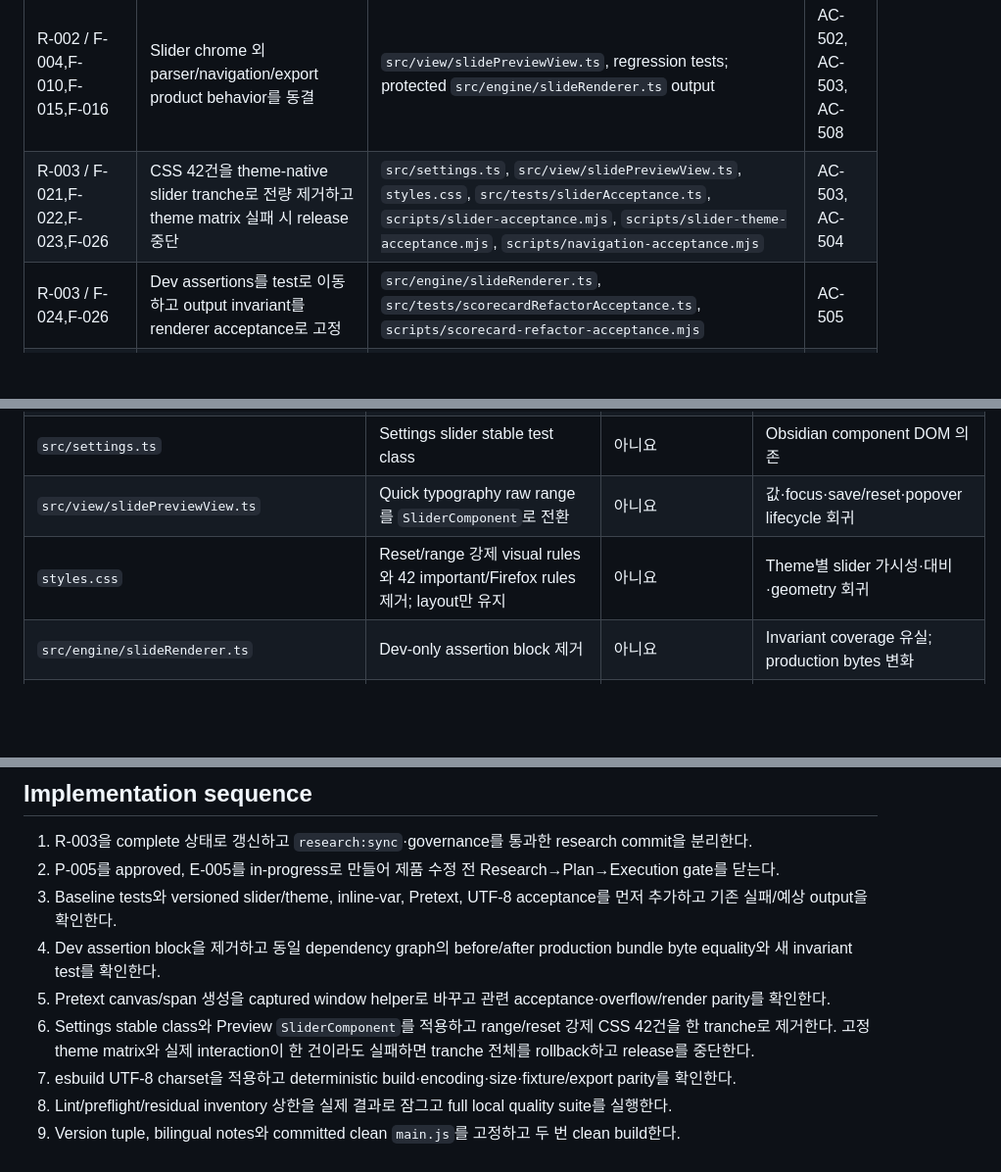
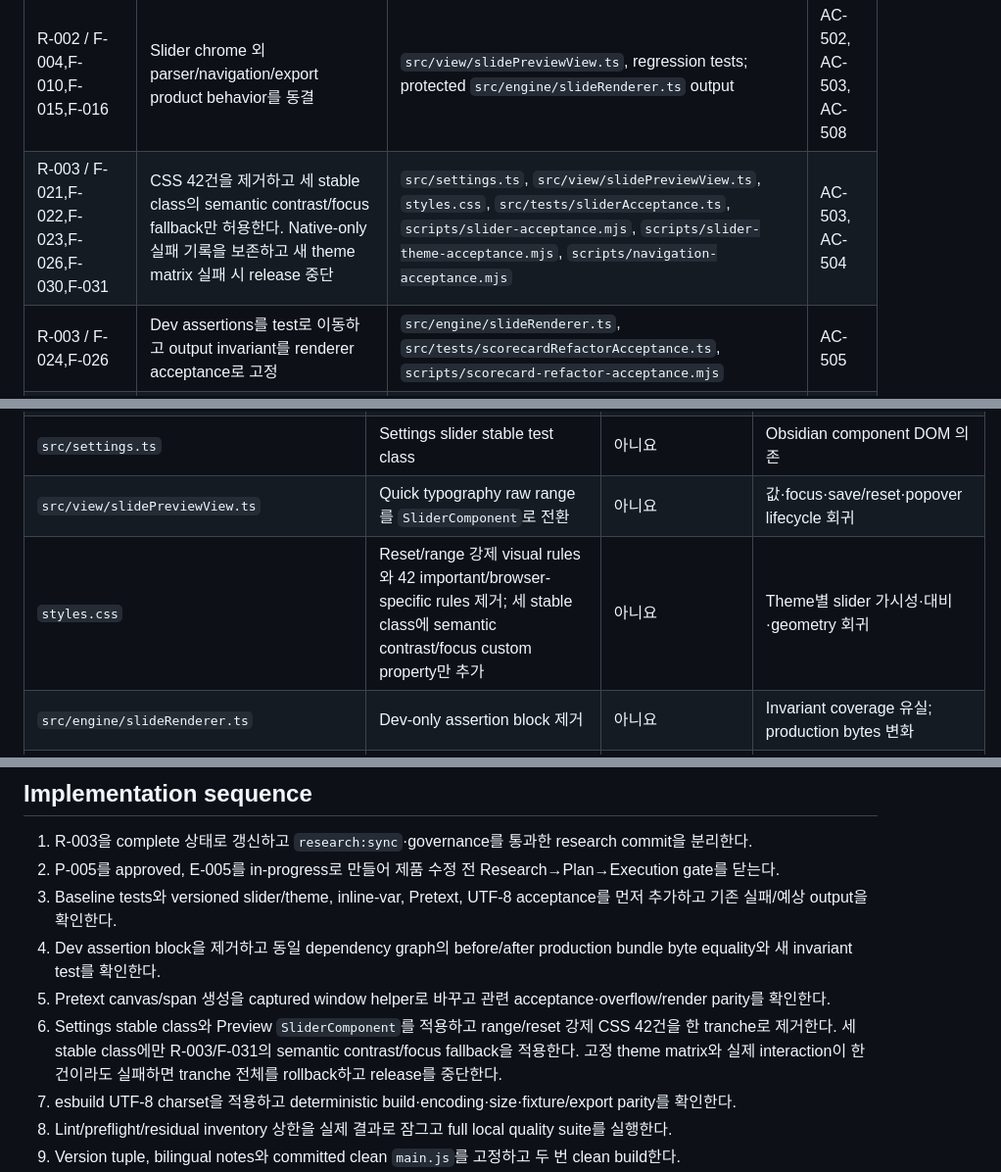
Before and after one commit to laguna821/achmage-slides-ultra, a Markdown page: docs/plans/P-005.md, 3 parts joined by grey strips. Shown at 98% size. GitHub-like rendering; blank space fills up the shorter version.

```diff
--- a/docs/plans/P-005.md
+++ b/docs/plans/P-005.md
@@ -56,7 +57,7 @@ research:
 | Research / Finding | 계획 결정 | 변경 경로·심볼 | 검증·인수 조건 |
 |---|---|---|---|
 | R-002 / F-004,F-010,F-015,F-016 | Slider chrome 외 parser/navigation/export product behavior를 동결 | `src/view/slidePreviewView.ts`, regression tests; protected `src/engine/slideRenderer.ts` output | AC-502, AC-503, AC-508 |
-| R-003 / F-021,F-022,F-023,F-026 | CSS 42건을 theme-native slider tranche로 전량 제거하고 theme matrix 실패 시 release 중단 | `src/settings.ts`, `src/view/slidePreviewView.ts`, `styles.css`, `src/tests/sliderAcceptance.ts`, `scripts/slider-acceptance.mjs`, `scripts/slider-theme-acceptance.mjs`, `scripts/navigation-acceptance.mjs` | AC-503, AC-504 |
+| R-003 / F-021,F-022,F-023,F-026,F-030,F-031 | CSS 42건을 제거하고 세 stable class의 semantic contrast/focus fallback만 허용한다. Native-only 실패 기록을 보존하고 새 theme matrix 실패 시 release 중단 | `src/settings.ts`, `src/view/slidePreviewView.ts`, `styles.css`, `src/tests/sliderAcceptance.ts`, `scripts/slider-acceptance.mjs`, `scripts/slider-theme-acceptance.mjs`, `scripts/navigation-acceptance.mjs` | AC-503, AC-504 |
 | R-003 / F-024,F-026 | Dev assertions를 test로 이동하고 output invariant를 renderer acceptance로 고정 | `src/engine/slideRenderer.ts`, `src/tests/scorecardRefactorAcceptance.ts`, `scripts/scorecard-refactor-acceptance.mjs` | AC-505 |
 | R-003 / F-024,F-028 | Captured-document Obsidian helper를 사용하되 Pretext behavior를 보존 | `src/vendor/pretext/measurement.ts`, `src/tests/scorecardRefactorAcceptance.ts`, `scripts/scorecard-refactor-acceptance.mjs` | AC-506 |
 | R-003 / F-029 | Captured-window helper를 type-only Window augmentation으로 연결하고 runtime cast를 금지 | `src/types/dom-augment.d.ts`, `src/vendor/pretext/measurement.ts` | AC-502, AC-506 |
@@ -74,7 +75,7 @@ research:
 | `docs/plans/P-005.md`, `docs/execution/E-005.md` | AC-501~AC-512 계획과 실제 증거 | 아니요 | Pre/post-tag evidence 순환 |
 | `src/settings.ts` | Settings slider stable test class | 아니요 | Obsidian component DOM 의존 |
 | `src/view/slidePreviewView.ts` | Quick typography raw range를 `SliderComponent`로 전환 | 아니요 | 값·focus·save/reset·popover lifecycle 회귀 |
-| `styles.css` | Reset/range 강제 visual rules와 42 important/Firefox rules 제거; layout만 유지 | 아니요 | Theme별 slider 가시성·대비·geometry 회귀 |
+| `styles.css` | Reset/range 강제 visual rules와 42 important/browser-specific rules 제거; 세 stable class에 semantic contrast/focus custom property만 추가 | 아니요 | Theme별 slider 가시성·대비·geometry 회귀 |
 | `src/engine/slideRenderer.ts` | Dev-only assertion block 제거 | 아니요 | Invariant coverage 유실; production bytes 변화 |
 | `src/vendor/pretext/measurement.ts` | Captured window helper로 canvas/span 생성 | 아니요 | Headless/popout/emoji/cache 회귀 |
 | `src/types/dom-augment.d.ts` | `Window.createEl/createSpan` type-only declaration | 아니요 | Obsidian type package와 declaration 충돌 |
@@ -101,7 +102,7 @@ research:
 3. Baseline tests와 versioned slider/theme, inline-var, Pretext, UTF-8 acceptance를 먼저 추가하고 기존 실패/예상 output을 확인한다.
 4. Dev assertion block을 제거하고 동일 dependency graph의 before/after production bundle byte equality와 새 invariant test를 확인한다.
 5. Pretext canvas/span 생성을 captured window helper로 바꾸고 관련 acceptance·overflow/render parity를 확인한다.
-6. Settings stable class와 Preview `SliderComponent`를 적용하고 range/reset 강제 CSS 42건을 한 tranche로 제거한다. 고정 theme matrix와 실제 interaction이 한 건이라도 실패하면 tranche 전체를 rollback하고 release를 중단한다.
+6. Settings stable class와 Preview `SliderComponent`를 적용하고 range/reset 강제 CSS 42건을 한 tranche로 제거한다. 세 stable class에만 R-003/F-031의 semantic contrast/focus fallback을 적용한다. 고정 theme matrix와 실제 interaction이 한 건이라도 실패하면 tranche 전체를 rollback하고 release를 중단한다.
 7. esbuild UTF-8 charset을 적용하고 deterministic build·encoding·size·fixture/export parity를 확인한다.
 8. Lint/preflight/residual inventory 상한을 실제 결과로 잠그고 full local quality suite를 실행한다.
 9. Version tuple, bilingual notes와 committed clean `main.js`를 고정하고 두 번 clean build한다.
```
Also changed, not shown: other parts of docs/plans/P-005.md (+9 -5 lines), docs/execution/E-005.md (+17 -15 lines).
